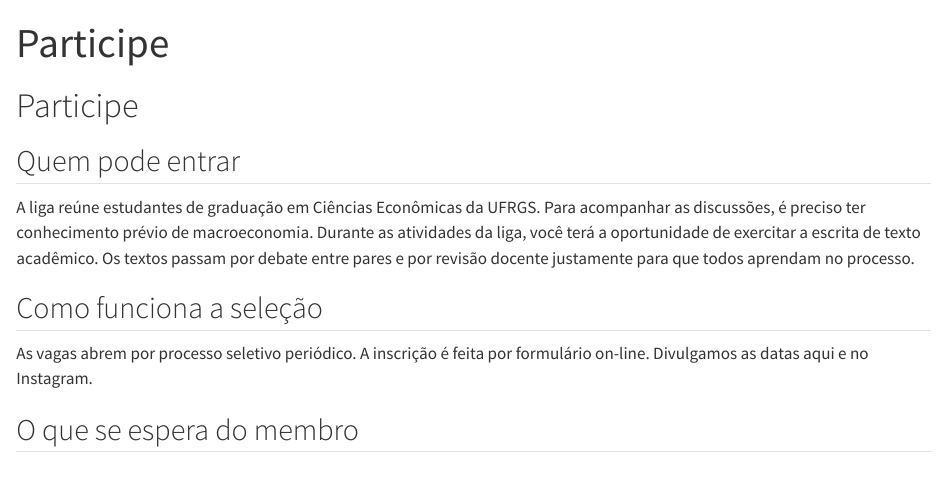
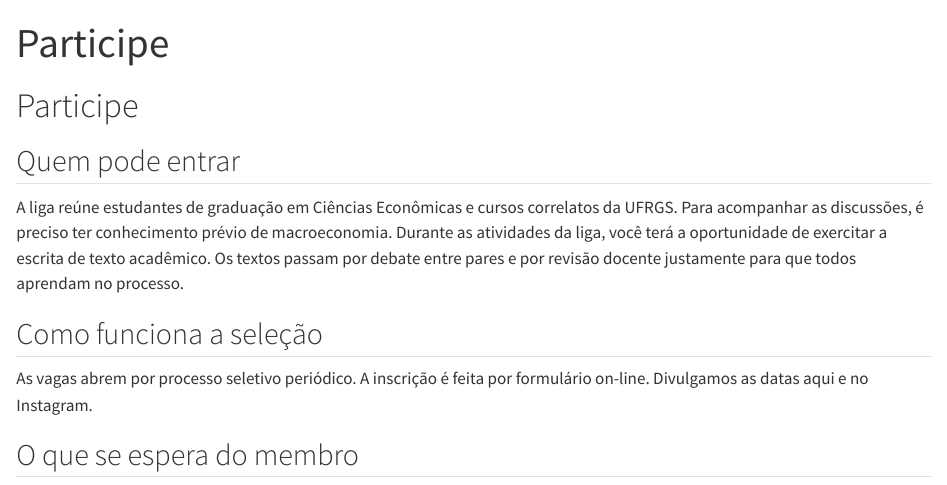
Before and after one commit to macroliga-ufrgs/macroliga-ufrgs.github.io, a Quarto document (participe.qmd): the page in a window 1100 px wide, from its top. Rendered offline with R 4.5, knitr and Pandoc in place of Quarto, with nearby package versions.

```diff
--- a/participe.qmd
+++ b/participe.qmd
@@ -17,7 +17,7 @@
 
 ## Quem pode entrar
 
-A liga reúne estudantes de graduação em Ciências Econômicas da UFRGS. Para acompanhar as discussões, é preciso ter conhecimento prévio de macroeconomia. Durante as atividades da liga, você terá a oportunidade de exercitar a escrita de texto acadêmico. Os textos passam por debate entre pares e por revisão docente justamente para que todos aprendam no processo.
+A liga reúne estudantes de graduação em Ciências Econômicas e cursos correlatos da UFRGS. Para acompanhar as discussões, é preciso ter conhecimento prévio de macroeconomia. Durante as atividades da liga, você terá a oportunidade de exercitar a escrita de texto acadêmico. Os textos passam por debate entre pares e por revisão docente justamente para que todos aprendam no processo.
 ::::
 
 ::: {#pa-inscricao-topo}
```
